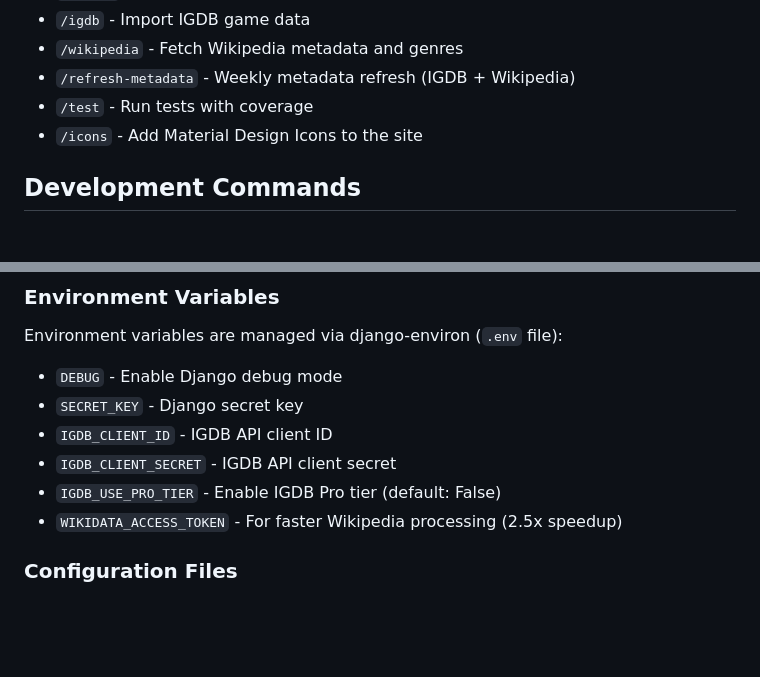
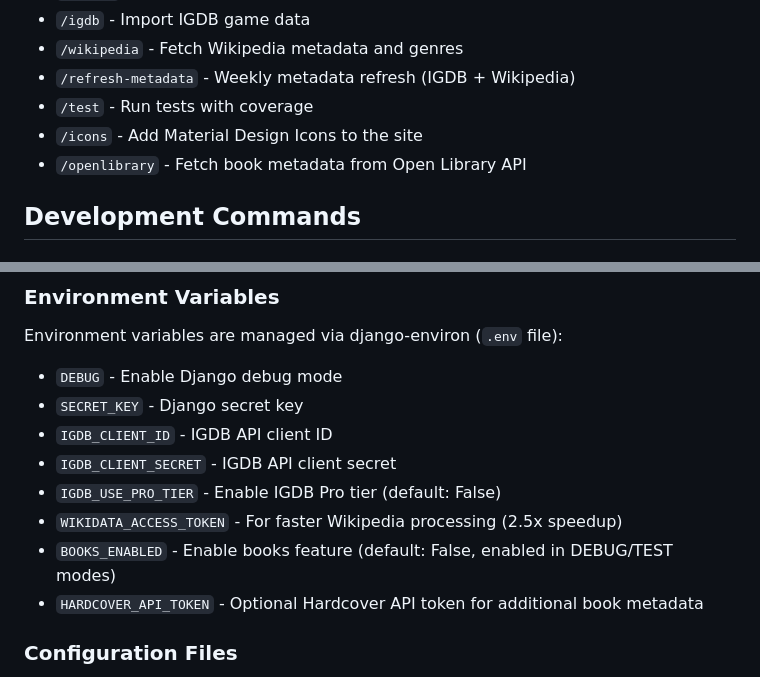
Before and after one commit to chibanaryan/acclaimed_video_games, a Markdown page: CLAUDE.md, 2 parts joined by grey strips. GitHub-like rendering; blank space fills up the shorter version.

```diff
--- a/CLAUDE.md
+++ b/CLAUDE.md
@@ -17,6 +17,7 @@ Use these skills for common workflows:
 - `/refresh-metadata` - Weekly metadata refresh (IGDB + Wikipedia)
 - `/test` - Run tests with coverage
 - `/icons` - Add Material Design Icons to the site
+- `/openlibrary` - Fetch book metadata from Open Library API
 
 ## Development Commands
 
@@ -326,6 +372,8 @@ Environment variables are managed via django-environ (`.env` file):
 - `IGDB_CLIENT_SECRET` - IGDB API client secret
 - `IGDB_USE_PRO_TIER` - Enable IGDB Pro tier (default: False)
 - `WIKIDATA_ACCESS_TOKEN` - For faster Wikipedia processing (2.5x speedup)
+- `BOOKS_ENABLED` - Enable books feature (default: False, enabled in DEBUG/TEST modes)
+- `HARDCOVER_API_TOKEN` - Optional Hardcover API token for additional book metadata
 
 ### Configuration Files
 
```
Also changed, not shown: other parts of CLAUDE.md (+48 -3 lines), 1 other file.
